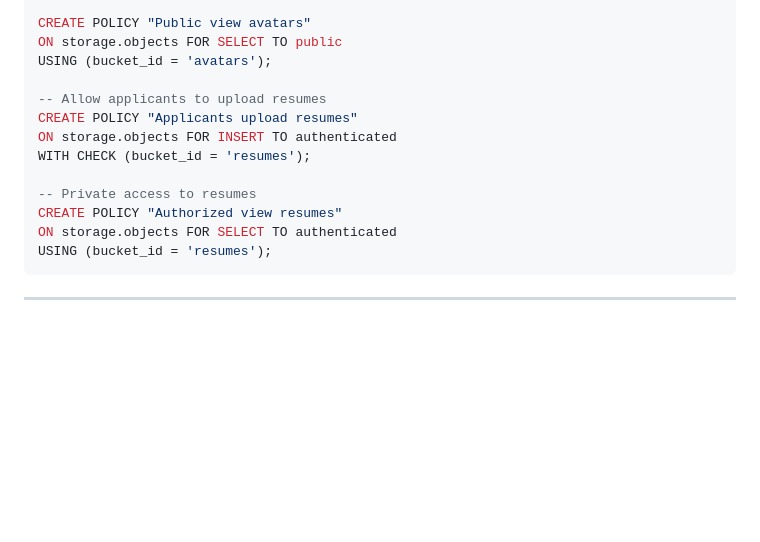
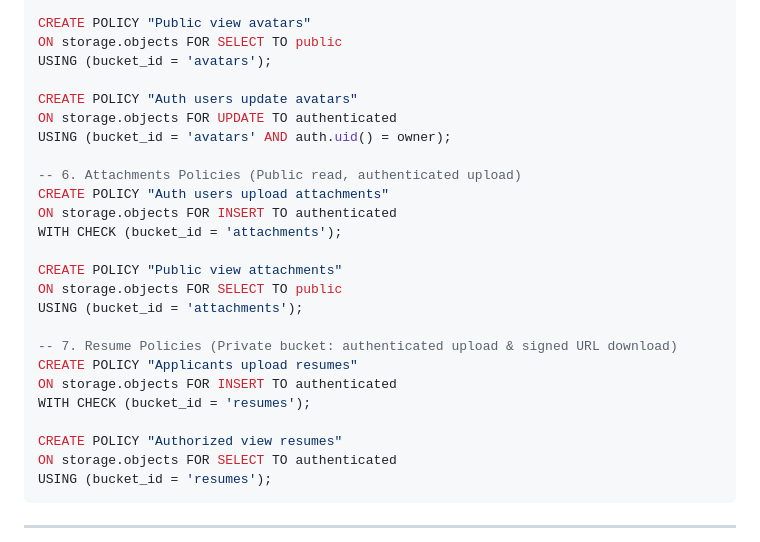
Before and after one commit to swapnilnaik29/Dharashiv-Foundation, a Markdown page: setup.md, the part around one of its changes. Drawn GitHub-style; blank space fills up the shorter version.

```diff
--- a/setup.md
+++ b/setup.md
@@ -391,12 +436,24 @@ CREATE POLICY "Public view avatars"
 ON storage.objects FOR SELECT TO public
 USING (bucket_id = 'avatars');
 
--- Allow applicants to upload resumes
+CREATE POLICY "Auth users update avatars"
+ON storage.objects FOR UPDATE TO authenticated
+USING (bucket_id = 'avatars' AND auth.uid() = owner);
+
+-- 6. Attachments Policies (Public read, authenticated upload)
+CREATE POLICY "Auth users upload attachments"
+ON storage.objects FOR INSERT TO authenticated
+WITH CHECK (bucket_id = 'attachments');
+
+CREATE POLICY "Public view attachments"
+ON storage.objects FOR SELECT TO public
+USING (bucket_id = 'attachments');
+
+-- 7. Resume Policies (Private bucket: authenticated upload & signed URL download)
 CREATE POLICY "Applicants upload resumes"
 ON storage.objects FOR INSERT TO authenticated
 WITH CHECK (bucket_id = 'resumes');
 
--- Private access to resumes
 CREATE POLICY "Authorized view resumes"
 ON storage.objects FOR SELECT TO authenticated
 USING (bucket_id = 'resumes');
```
Also changed, not shown: other parts of setup.md (+59 -14 lines).
